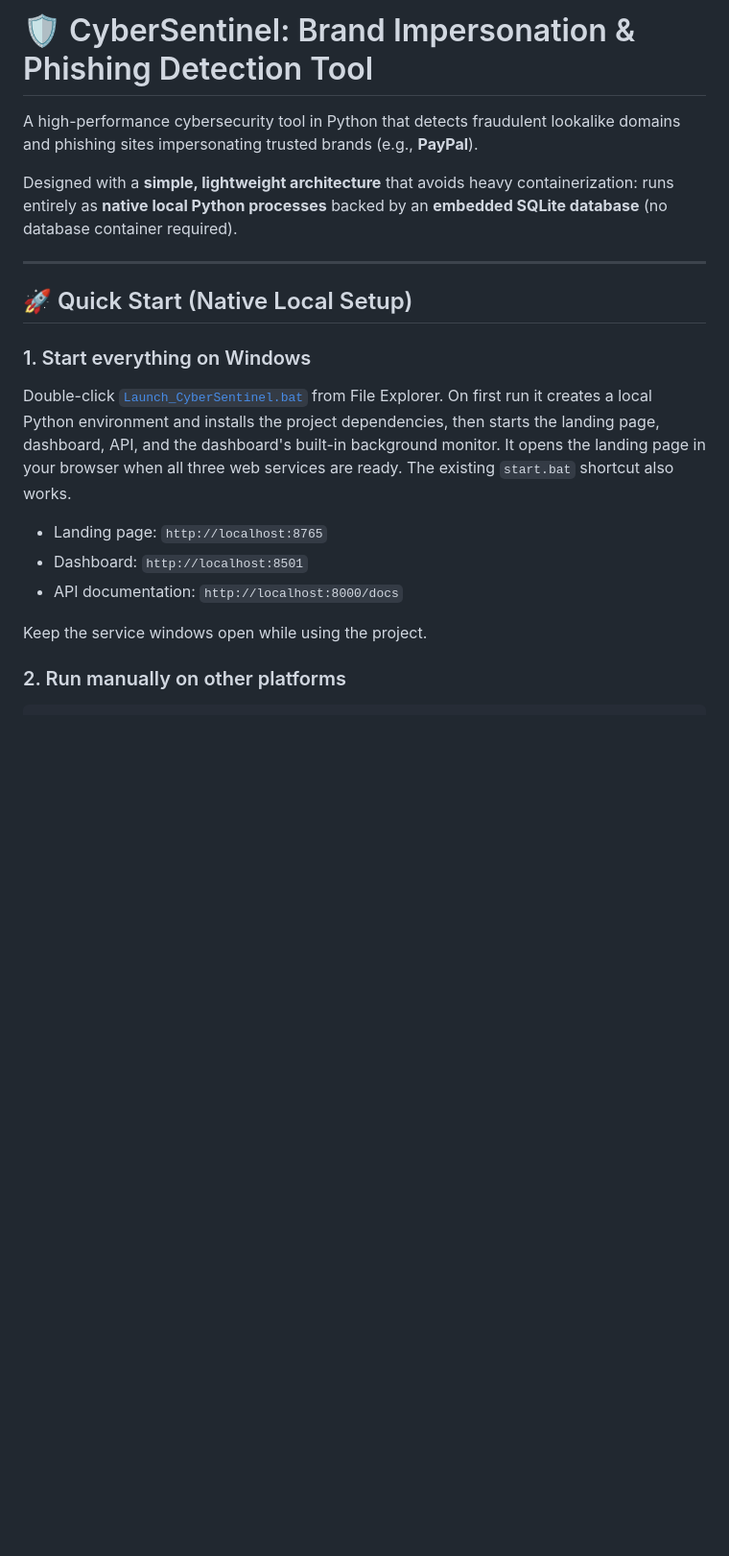
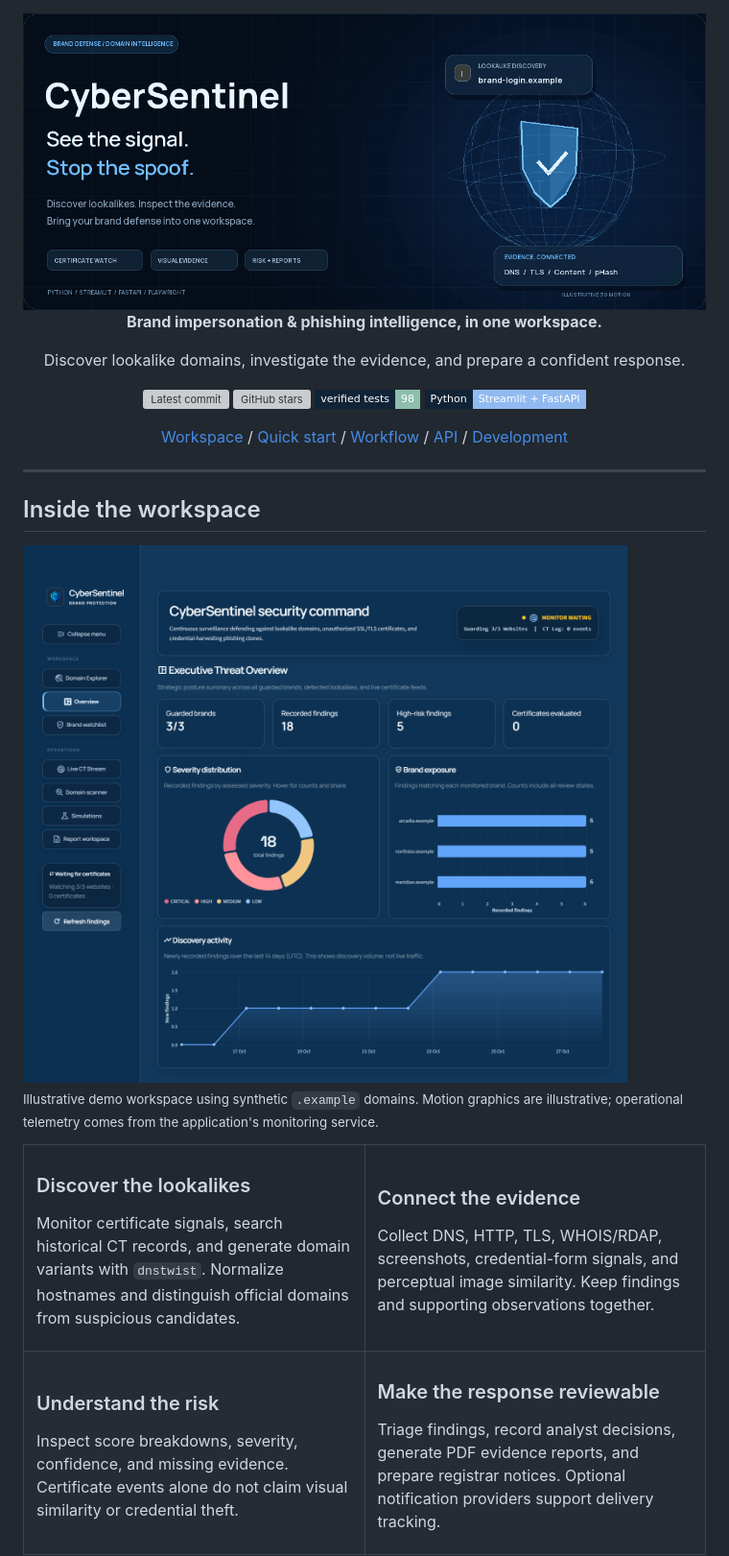
Before and after one commit to Devikrishnakumar/Typosquat_domain_monitor, a Markdown page: README.md, the part around the change printed below. Shown: that part at 96% size. GitHub-like rendering; pictures changed too: docs/assets/cybersentinel-hero.gif (added), docs/assets/dashboard-demo.png (added); badges without logos; blank space fills up the shorter version; grey boxes are pictures that could not be loaded.

Commit message:
docs: redesign README with animated 3D visuals and dashboard preview

```diff
--- a/README.md
+++ b/README.md
@@ -1,21 +1,64 @@
-# 🛡️ CyberSentinel: Brand Impersonation & Phishing Detection Tool
+<div align="center">
 
-A high-performance cybersecurity tool in Python that detects fraudulent lookalike domains and phishing sites impersonating trusted brands (e.g., **PayPal**).
+<picture>
+  <source media="(prefers-reduced-motion: reduce)" srcset="docs/assets/cybersentinel-hero-poster.png">
+  <img src="docs/assets/cybersentinel-hero.gif" alt="CyberSentinel: rotating 3D wireframe shield with floating discovery and evidence panels" width="1200">
+</picture>
 
-Designed with a **simple, lightweight architecture** that avoids heavy containerization: runs entirely as **native local Python processes** backed by an **embedded SQLite database** (no database container required).
+**Brand impersonation & phishing intelligence, in one workspace.**
+
+Discover lookalike domains, investigate the evidence, and prepare a confident response.
+
+<p align="center">
+<a href="https://github.com/asuwathkumaresh07-cyber/CyberSentinel/commits/main"><img src="https://img.shields.io/github/last-commit/asuwathkumaresh07-cyber/CyberSentinel?style=flat-square&amp;label=updated&amp;color=5ea8df&amp;labelColor=102337" alt="Latest commit" height="20"></a> <a href="https://github.com/asuwathkumaresh07-cyber/CyberSentinel/stargazers"><img src="https://img.shields.io/github/stars/asuwathkumaresh07-cyber/CyberSentinel?style=flat-square&amp;color=8bc5ed&amp;labelColor=102337" alt="GitHub stars" height="20"></a> <a href="CODE_REVIEW.md"><img src="https://img.shields.io/badge/verified_tests-98-8dbfac?style=flat-square&amp;labelColor=102337" alt="98 verified tests" height="20"></a> <a href="requirements.txt"><img src="https://img.shields.io/badge/Python-Streamlit_%2B_FastAPI-91baf0?style=flat-square&amp;labelColor=102337" alt="Python, Streamlit and FastAPI" height="20"></a>
+</p>
+
+<p align="center"><a href="#inside-the-workspace">Workspace</a> / <a href="#quick-start">Quick start</a> / <a href="#from-signal-to-response">Workflow</a> / <a href="API.md">API</a> / <a href="#development--verification">Development</a></p>
+
+</div>
 
 ---
 
-## 🚀 Quick Start (Native Local Setup)
+## Inside the workspace
 
-### 1. Start everything on Windows
+<a href="docs/assets/dashboard-demo.png">
+  <img src="docs/assets/dashboard-demo.png" alt="Glass dashboard showing severity, brand exposure, and discovery activity with synthetic example data" width="1200">
+</a>
 
-Double-click [`Launch_CyberSentinel.bat`](./Launch_CyberSentinel.bat) from File Explorer. On first run it creates a local Python environment and installs the project dependencies, then starts the landing page, dashboard, API, and the dashboard's built-in background monitor. It opens the landing page in your browser when all three web services are ready. The existing `start.bat` shortcut also works.
+<sub>Illustrative demo workspace using synthetic `.example` domains. Motion graphics are illustrative; operational telemetry comes from the application's monitoring service.</sub>
 
-- Landing page: `http://localhost:8765`
-- Dashboard: `http://localhost:8501`
-- API documentation: `http://localhost:8000/docs`
+<table>
+<tr>
+<td width="50%" valign="top">
 
-Keep the service windows open while using the project.
+### Discover the lookalikes
 
-### 2. Run manually on other platforms
+Monitor certificate signals, search historical CT records, and generate domain variants with `dnstwist`. Normalize hostnames and distinguish official domains from suspicious candidates.
+
+</td>
+<td width="50%" valign="top">
+
+### Connect the evidence
+
+Collect DNS, HTTP, TLS, WHOIS/RDAP, screenshots, credential-form signals, and perceptual image similarity. Keep findings and supporting observations together.
+
+</td>
+</tr>
+<tr>
+<td width="50%" valign="top">
+
+### Understand the risk
+
+Inspect score breakdowns, severity, confidence, and missing evidence. Certificate events alone do not claim visual similarity or credential theft.
+
+</td>
+<td width="50%" valign="top">
+
+### Make the response reviewable
+
+Triage findings, record analyst decisions, generate PDF evidence reports, and prepare registrar notices. Optional notification providers support delivery tracking.
+
+</td>
+</tr>
+</table>
+
```
Also changed, not shown: other parts of README.md (+166 -96 lines), docs/assets/cybersentinel-hero-poster.png (added), docs/assets/detection-workflow-poster.png (added), docs/assets/detection-workflow.gif (added), 1 other file.
